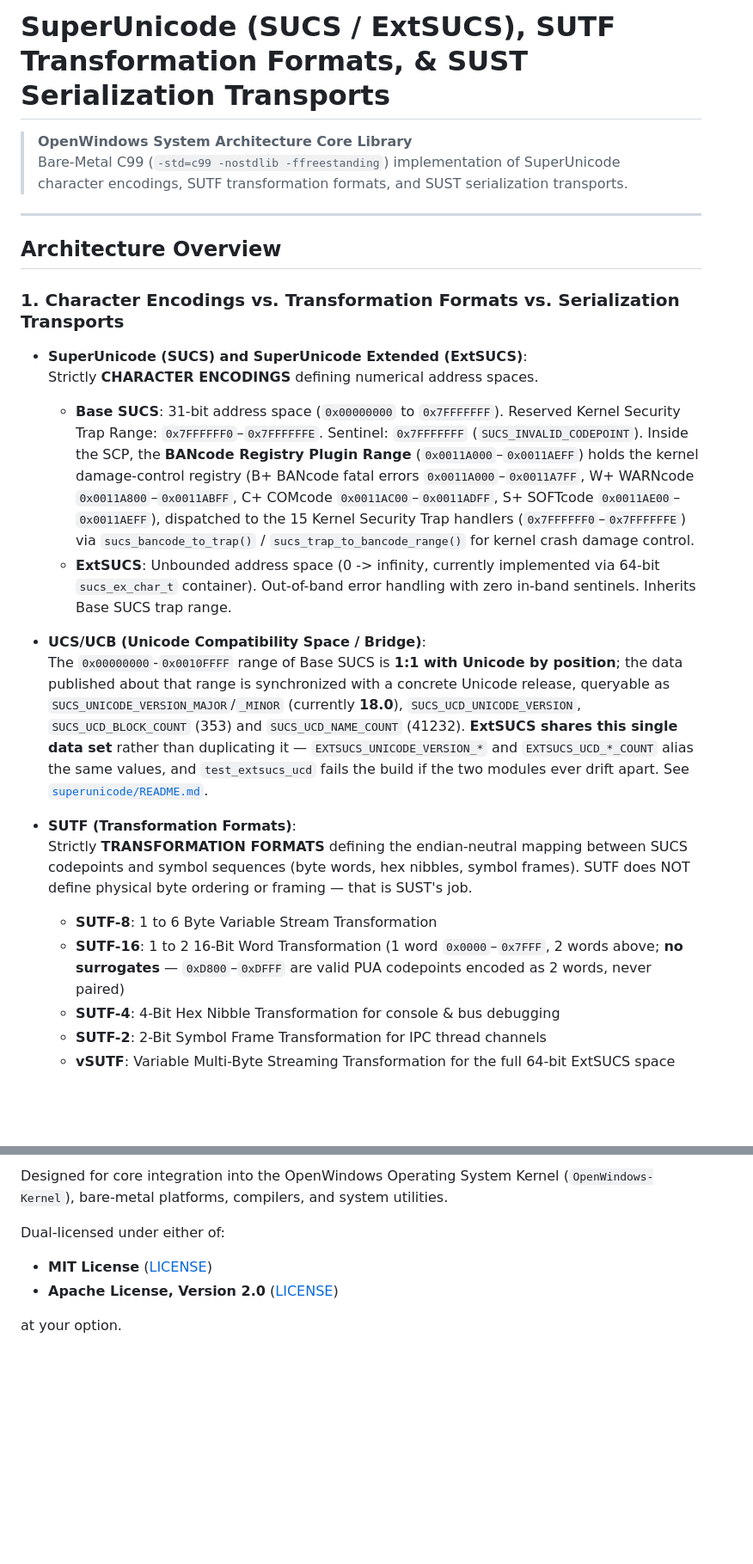
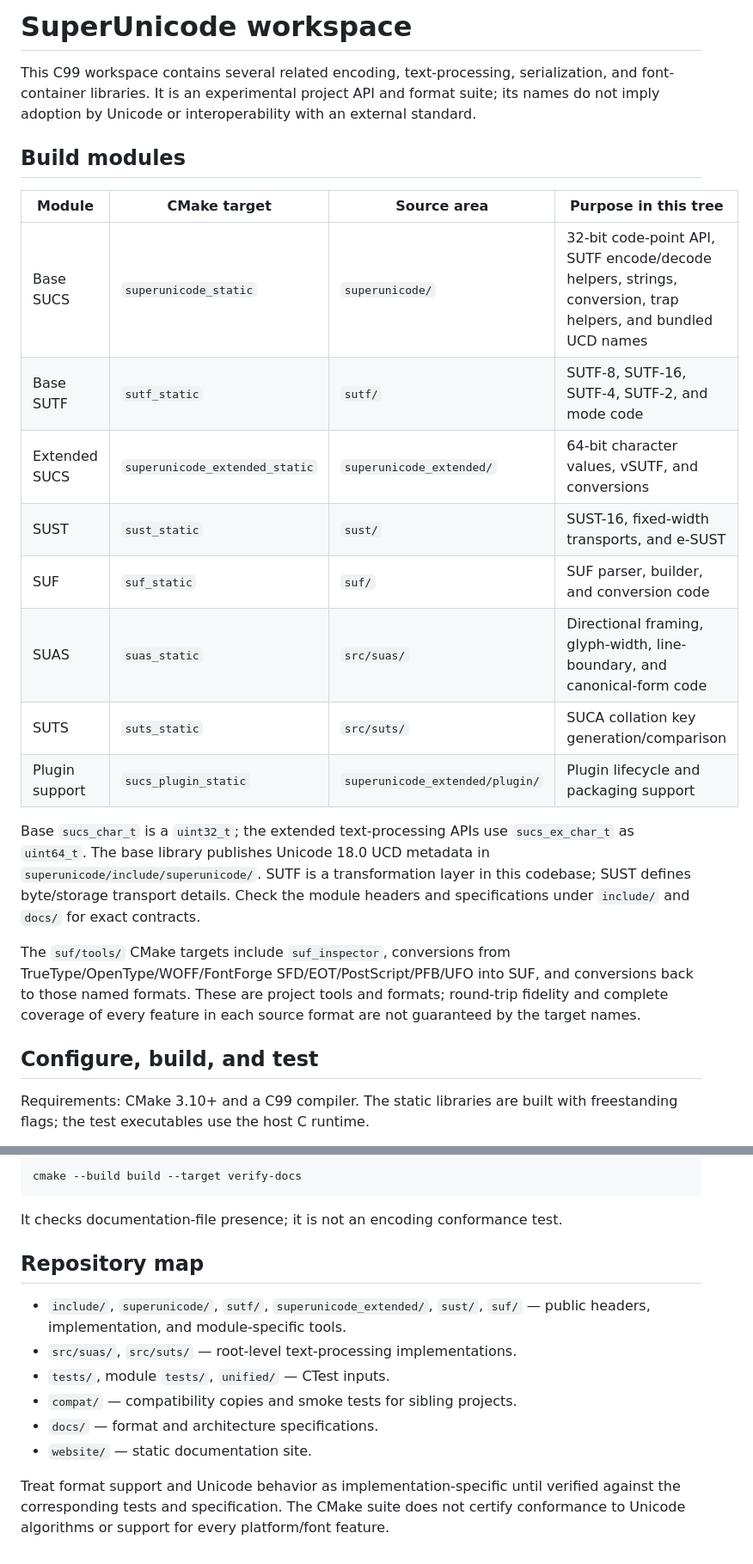
Before and after one commit to nexustribarixa-redaamakrane/superunicode, a Markdown page: README.md, 2 parts joined by grey strips. Shown at 86% size. GitHub-like rendering; blank space fills up the shorter version.

Commit message:
docs: rewrite README with implementation details
Co-authored-by: Copilot <223556219+Copilot@users.noreply.github.com>

````diff
--- a/README.md
+++ b/README.md
@@ -1,27 +1,38 @@
-# SuperUnicode (SUCS / ExtSUCS), SUTF Transformation Formats, & SUST Serialization Transports
+# SuperUnicode workspace
 
-> **OpenWindows System Architecture Core Library**
-> Bare-Metal C99 (`-std=c99 -nostdlib -ffreestanding`) implementation of SuperUnicode character encodings, SUTF transformation formats, and SUST serialization transports.
+This C99 workspace contains several related encoding, text-processing,
+serialization, and font-container libraries. It is an experimental project
+API and format suite; its names do not imply adoption by Unicode or
+interoperability with an external standard.
 
----
+## Build modules
 
-## Architecture Overview
+| Module | CMake target | Source area | Purpose in this tree |
+| --- | --- | --- | --- |
+| Base SUCS | `superunicode_static` | `superunicode/` | 32-bit code-point API, SUTF encode/decode helpers, strings, conversion, trap helpers, and bundled UCD names |
+| Base SUTF | `sutf_static` | `sutf/` | SUTF-8, SUTF-16, SUTF-4, SUTF-2, and mode code |
+| Extended SUCS | `superunicode_extended_static` | `superunicode_extended/` | 64-bit character values, vSUTF, and conversions |
+| SUST | `sust_static` | `sust/` | SUST-16, fixed-width transports, and e-SUST |
+| SUF | `suf_static` | `suf/` | SUF parser, builder, and conversion code |
+| SUAS | `suas_static` | `src/suas/` | Directional framing, glyph-width, line-boundary, and canonical-form code |
+| SUTS | `suts_static` | `src/suts/` | SUCA collation key generation/comparison |
+| Plugin support | `sucs_plugin_static` | `superunicode_extended/plugin/` | Plugin lifecycle and packaging support |
 
-### 1. Character Encodings vs. Transformation Formats vs. Serialization Transports
+Base `sucs_char_t` is a `uint32_t`; the extended text-processing APIs use
+`sucs_ex_char_t` as `uint64_t`. The base library publishes Unicode 18.0 UCD
+metadata in `superunicode/include/superunicode/`. SUTF is a transformation
+layer in this codebase; SUST defines byte/storage transport details. Check the
+module headers and specifications under `include/` and `docs/` for exact
+contracts.
 
-- **SuperUnicode (SUCS) and SuperUnicode Extended (ExtSUCS)**:
-  Strictly **CHARACTER ENCODINGS** defining numerical address spaces.
-  - **Base SUCS**: 31-bit address space (`0x00000000` to `0x7FFFFFFF`). Reserved Kernel Security Trap Range: `0x7FFFFFF0`–`0x7FFFFFFE`. Sentinel: `0x7FFFFFFF` (`SUCS_INVALID_CODEPOINT`). Inside the SCP, the **BANcode Registry Plugin Range** (`0x0011A000`–`0x0011AEFF`) holds the kernel damage-control registry (B+ BANcode fatal errors `0x0011A000`–`0x0011A7FF`, W+ WARNcode `0x0011A800`–`0x0011ABFF`, C+ COMcode `0x0011AC00`–`0x0011ADFF`, S+ SOFTcode `0x0011AE00`–`0x0011AEFF`), dispatched to the 15 Kernel Security Trap handlers (`0x7FFFFFF0`–`0x7FFFFFFE`) via `sucs_bancode_to_trap()` / `sucs_trap_to_bancode_range()` for kernel crash damage control.
-  - **ExtSUCS**: Unbounded address space (0 -> infinity, currently implemented via 64-bit `sucs_ex_char_t` container). Out-of-band error handling with zero in-band sentinels. Inherits Base SUCS trap range.
+The `suf/tools/` CMake targets include `suf_inspector`, conversions from
+TrueType/OpenType/WOFF/FontForge SFD/EOT/PostScript/PFB/UFO into SUF, and
+conversions back to those named formats. These are project tools and formats;
+round-trip fidelity and complete coverage of every feature in each source
+format are not guaranteed by the target names.
 
-- **UCS/UCB (Unicode Compatibility Space / Bridge)**:
-  The `0x00000000`-`0x0010FFFF` range of Base SUCS is **1:1 with Unicode by position**; the data published about that range is synchronized with a concrete Unicode release, queryable as `SUCS_UNICODE_VERSION_MAJOR`/`_MINOR` (currently **18.0**), `SUCS_UCD_UNICODE_VERSION`, `SUCS_UCD_BLOCK_COUNT` (353) and `SUCS_UCD_NAME_COUNT` (41232). **ExtSUCS shares this single data set** rather than duplicating it — `EXTSUCS_UNICODE_VERSION_*` and `EXTSUCS_UCD_*_COUNT` alias the same values, and `test_extsucs_ucd` fails the build if the two modules ever drift apart. See [`superunicode/README.md`](superunicode/README.md#2b-ucsucb--unicode-compatibility-space--bridge).
+## Configure, build, and test
 
-- **SUTF (Transformation Formats)**:
-  Strictly **TRANSFORMATION FORMATS** defining the endian-neutral mapping between SUCS codepoints and symbol sequences (byte words, hex nibbles, symbol frames). SUTF does NOT define physical byte ordering or framing — that is SUST's job.
-  - **SUTF-8**: 1 to 6 Byte Variable Stream Transformation
-  - **SUTF-16**: 1 to 2 16-Bit Word Transformation (1 word `0x0000`–`0x7FFF`, 2 words above; **no surrogates** — `0xD800`–`0xDFFF` are valid PUA codepoints encoded as 2 words, never paired)
-  - **SUTF-4**: 4-Bit Hex Nibble Transformation for console & bus debugging
-  - **SUTF-2**: 2-Bit Symbol Frame Transformation for IPC thread channels
-  - **vSUTF**: Variable Multi-Byte Streaming Transformation for the full 64-bit ExtSUCS space
+Requirements: CMake 3.10+ and a C99 compiler. The static libraries are built
+with freestanding flags; the test executables use the host C runtime.
 
@@ -106,8 +51,22 @@ ctest --test-dir build --output-on-failure
 
-Designed for core integration into the OpenWindows Operating System Kernel (`OpenWindows-Kernel`), bare-metal platforms, compilers, and system utilities.
+```powershell
+cmake --build build --target verify-docs
+```
 
-Dual-licensed under either of:
-- **MIT License** ([LICENSE](LICENSE))
-- **Apache License, Version 2.0** ([LICENSE](LICENSE))
+It checks documentation-file presence; it is not an encoding conformance
+test.
 
-at your option.
+## Repository map
+
+- `include/`, `superunicode/`, `sutf/`, `superunicode_extended/`, `sust/`,
+  `suf/` — public headers, implementation, and module-specific tools.
+- `src/suas/`, `src/suts/` — root-level text-processing implementations.
+- `tests/`, module `tests/`, `unified/` — CTest inputs.
+- `compat/` — compatibility copies and smoke tests for sibling projects.
+- `docs/` — format and architecture specifications.
+- `website/` — static documentation site.
+
+Treat format support and Unicode behavior as implementation-specific until
+verified against the corresponding tests and specification. The CMake suite
+does not certify conformance to Unicode algorithms or support for every
+platform/font feature.
````
Also changed, not shown: other parts of README.md (+8 -74 lines).
